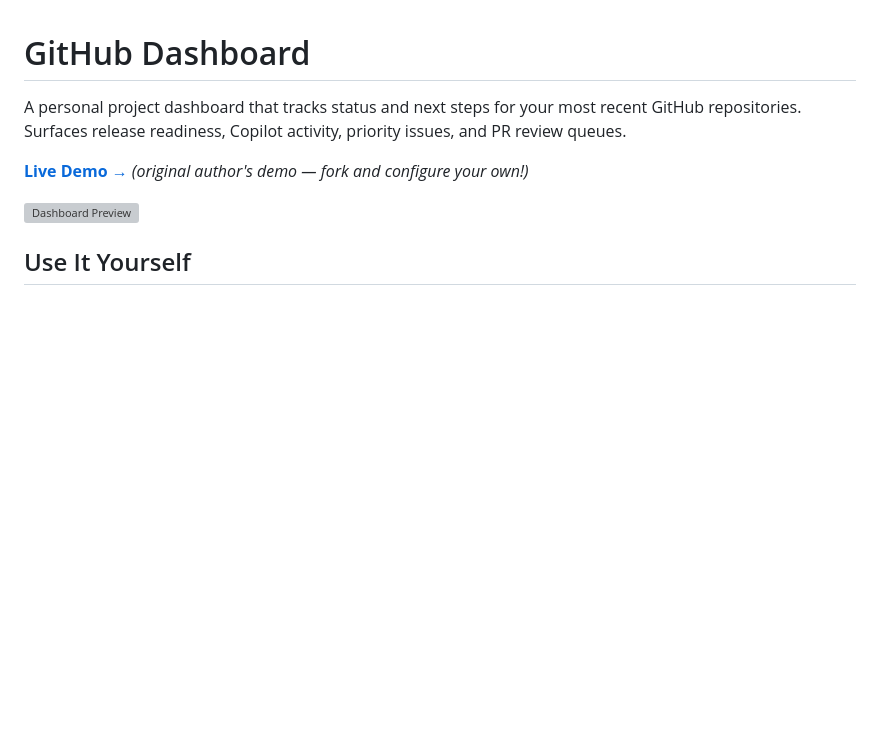
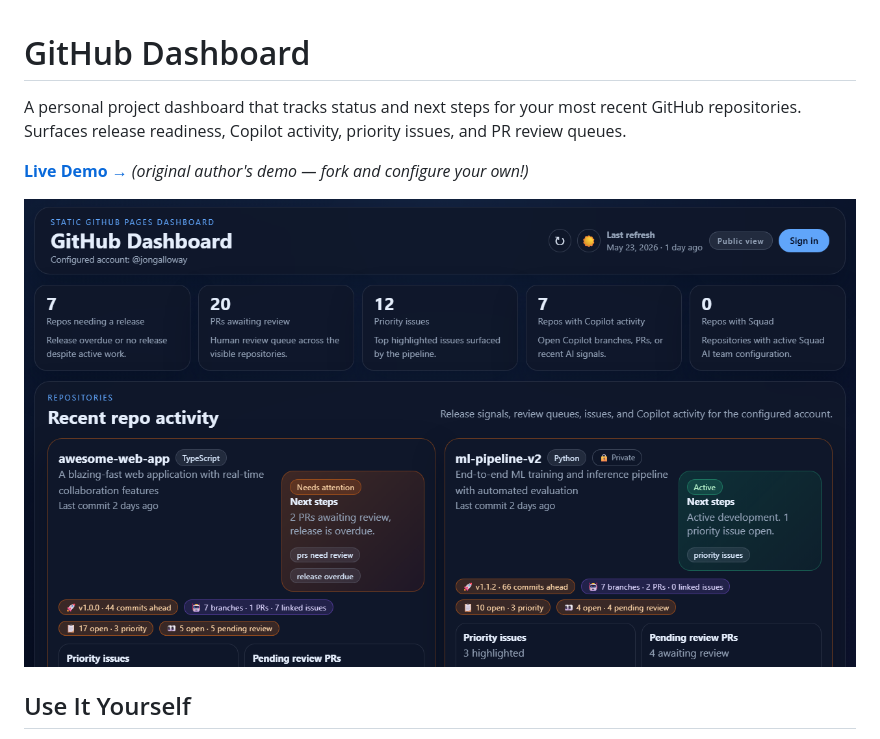
Before and after one commit to jongalloway/GitHubDashboard, a Markdown page: README.md, the part around the change. Drawn GitHub-style; pictures changed too: docs/screenshot.png (added); blank space fills up the shorter version; grey boxes are pictures that could not be loaded.

Commit message:
Add README screenshot in dark mode
Co-authored-by: Copilot <223556219+Copilot@users.noreply.github.com>

```diff
--- a/README.md
+++ b/README.md
@@ -4,7 +4,7 @@ A personal project dashboard that tracks status and next steps for your most rec
 
 **[Live Demo →](https://jongalloway.github.io/GitHubDashboard/)** *(original author's demo — fork and configure your own!)*
 
-![Dashboard Preview](docs/preview.png)
+![Dashboard Preview](docs/screenshot.png)
 
 ## Use It Yourself
 
```
